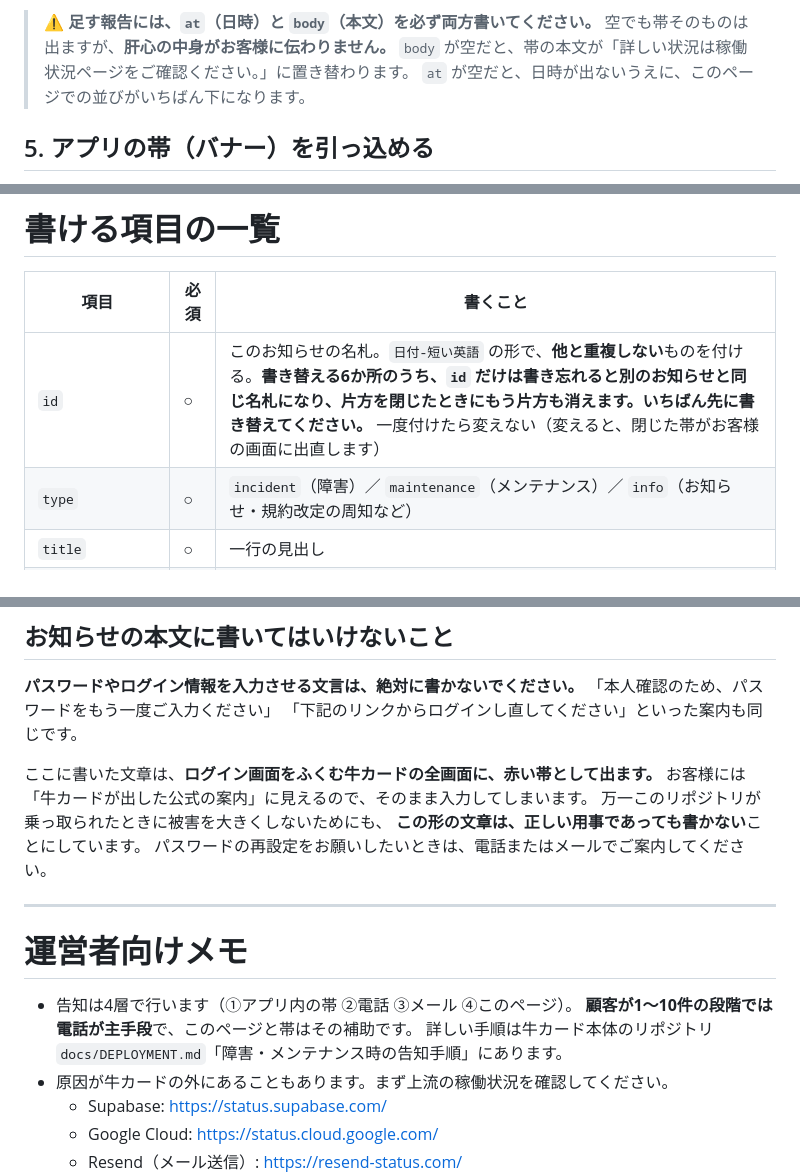
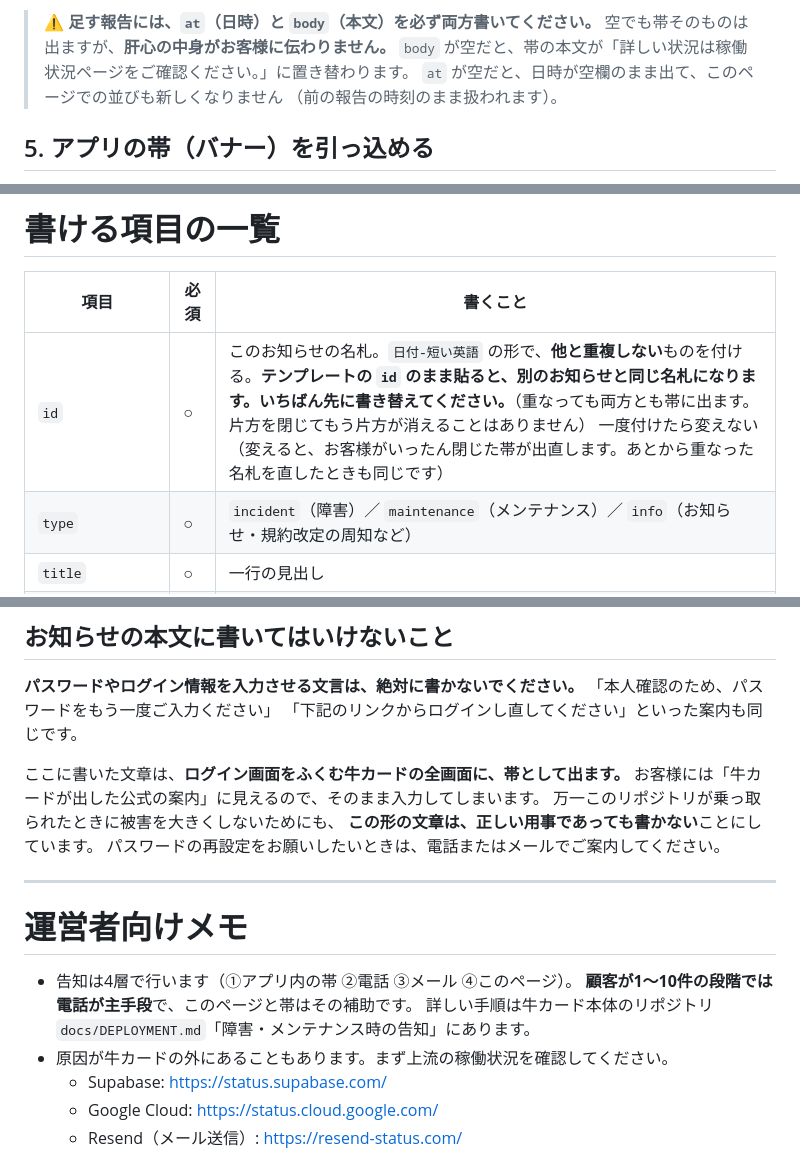
Before and after one commit to hiromi-ushicard/ushi-card-status, a Markdown page: README.md, 3 parts joined by grey strips. Rendered like a GitHub page.

Commit message:
手順書: id 重複の影響を実装どおりに直し、帯の色と参照先の名前を正確にする
`withUniqueIds` が重複した id に連番を付けて両方の告知を残すようになったため、
「片方を閉じたときにもう片方も消える」は起きない。実態に書き替えたうえで、
先に書き替える理由（あとから名札を直すと、閉じた帯が出直す）は残した。

あわせて3点。帯が赤いのは `incident` だけなので「赤い帯」から色を外した。
`at` が空のときの影響は、日時が空欄になることと、その報告では告知の並びが
新しくならないことなので、そう書き直した。牛カード本体の参照先の節名も
実物（「障害・メンテナンス時の告知」）に合わせた。

Co-Authored-By: Claude Opus 5 (1M context) <noreply@anthropic.com>
Claude-Session: https://claude.ai/code/session_01XdDUE9x3aoTTjgcS42oRRH

```diff
--- a/README.md
+++ b/README.md
@@ -114,7 +114,8 @@
 > ⚠️ **足す報告には、`at`（日時）と `body`（本文）を必ず両方書いてください。**
 > 空でも帯そのものは出ますが、**肝心の中身がお客様に伝わりません。**
 > `body` が空だと、帯の本文が「詳しい状況は稼働状況ページをご確認ください。」に置き替わります。
-> `at` が空だと、日時が出ないうえに、このページでの並びがいちばん下になります。
+> `at` が空だと、日時が空欄のまま出て、このページでの並びも新しくなりません
+> （前の報告の時刻のまま扱われます）。
 
 ## 5. アプリの帯（バナー）を引っ込める
 
@@ -201,7 +202,7 @@
 
 | 項目 | 必須 | 書くこと |
 |---|---|---|
-| `id` | ○ | このお知らせの名札。`日付-短い英語` の形で、**他と重複しない**ものを付ける。**書き替える6か所のうち、`id` だけは書き忘れると別のお知らせと同じ名札になり、片方を閉じたときにもう片方も消えます。いちばん先に書き替えてください。** 一度付けたら変えない（変えると、閉じた帯がお客様の画面に出直します） |
+| `id` | ○ | このお知らせの名札。`日付-短い英語` の形で、**他と重複しない**ものを付ける。**テンプレートの `id` のまま貼ると、別のお知らせと同じ名札になります。いちばん先に書き替えてください。**（重なっても両方とも帯に出ます。片方を閉じてもう片方が消えることはありません） 一度付けたら変えない（変えると、お客様がいったん閉じた帯が出直します。あとから重なった名札を直したときも同じです） |
 | `type` | ○ | `incident`（障害）／ `maintenance`（メンテナンス）／ `info`（お知らせ・規約改定の周知など） |
 | `title` | ○ | 一行の見出し |
 | `scope` | | 影響範囲（例:「すべてのお客様」「組合の管理者のみ」） |
@@ -239,7 +240,7 @@
 「本人確認のため、パスワードをもう一度ご入力ください」
 「下記のリンクからログインし直してください」といった案内も同じです。
 
-ここに書いた文章は、**ログイン画面をふくむ牛カードの全画面に、赤い帯として出ます。**
+ここに書いた文章は、**ログイン画面をふくむ牛カードの全画面に、帯として出ます。**
 お客様には「牛カードが出した公式の案内」に見えるので、そのまま入力してしまいます。
 万一このリポジトリが乗っ取られたときに被害を大きくしないためにも、
 **この形の文章は、正しい用事であっても書かない**ことにしています。
@@ -251,7 +252,7 @@
 
 - 告知は4層で行います（①アプリ内の帯 ②電話 ③メール ④このページ）。
   **顧客が1〜10件の段階では電話が主手段**で、このページと帯はその補助です。
-  詳しい手順は牛カード本体のリポジトリ `docs/DEPLOYMENT.md`「障害・メンテナンス時の告知手順」にあります。
+  詳しい手順は牛カード本体のリポジトリ `docs/DEPLOYMENT.md`「障害・メンテナンス時の告知」にあります。
 - 原因が牛カードの外にあることもあります。まず上流の稼働状況を確認してください。
   - Supabase: https://status.supabase.com/
   - Google Cloud: https://status.cloud.google.com/
```
